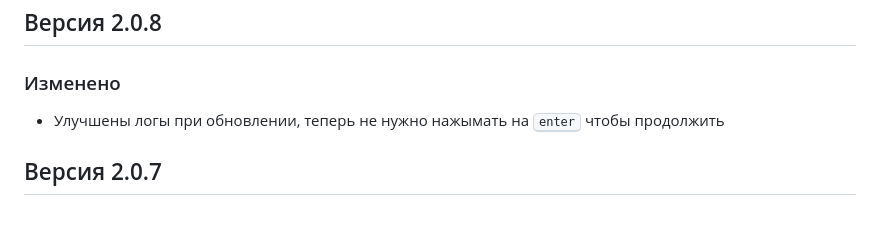
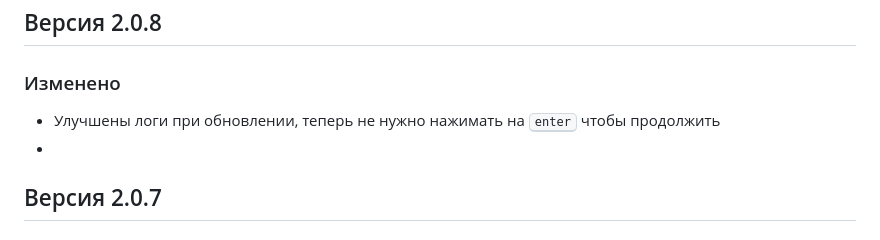
Before and after one commit to HamletSargsyan/Adventures, a Markdown page: CHANGELOG.md, the part around the change. Drawn GitHub-style.

```diff
--- a/CHANGELOG.md
+++ b/CHANGELOG.md
@@ -3,8 +3,8 @@
 ## Версия 2.0.8
 
 ### Изменено
-- Улучшены логы при обновлении, теперь не нужно нажымать на <kbd>enter</kbd> чтобы продолжить
-
+- Улучшены логи при обновлении, теперь не нужно нажимать на <kbd>enter</kbd> чтобы продолжить
+-
 ## Версия 2.0.7
 
 ### Добавлено
```
